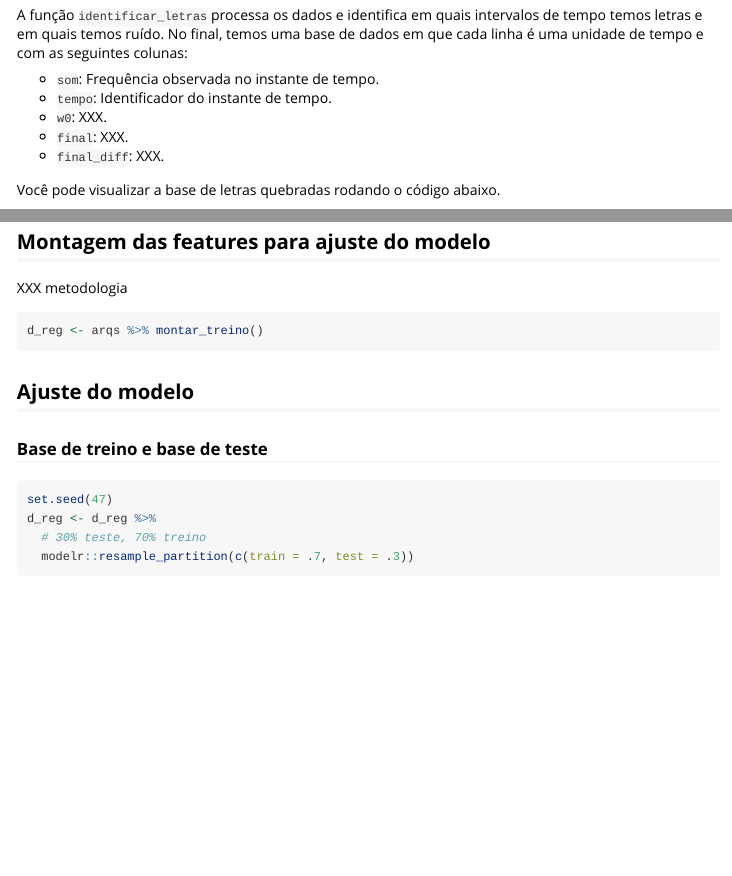
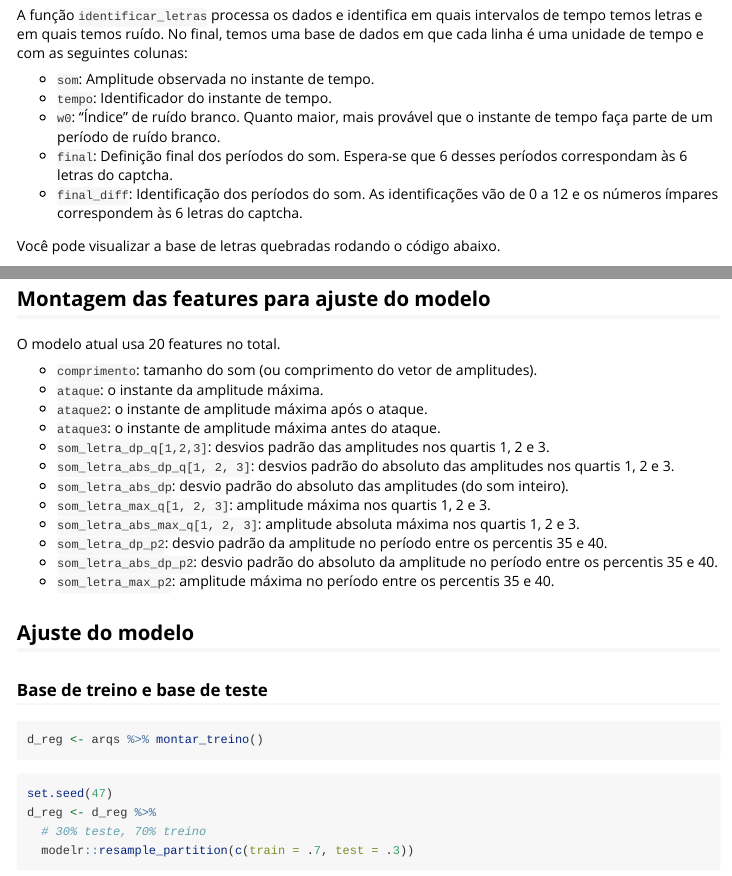
Before and after one commit to decryptr/captchaReceitaAudio, an R Markdown document (vignettes/modelar.Rmd): the page in a window 1100 px wide, from 880 px down, and a second part further down, joined at a grey line. Rendered offline with R 4.5, knitr and Pandoc, with nearby package versions; some code elsewhere in the file could not run offline; common packages that the code uses without loading them are loaded.

Commit message:
modelar.Rmd

````diff
--- a/vignettes/modelar.Rmd
+++ b/vignettes/modelar.Rmd
@@ -44,11 +44,11 @@ ler_audio(arqs[1]) %>% head(10)
 
 A função `identificar_letras` processa os dados e identifica em quais intervalos de tempo temos letras e em quais temos ruído. No final, temos uma base de dados em que cada linha é uma unidade de tempo e com as seguintes colunas:
 
-- `som`: Frequência observada no instante de tempo.
+- `som`: Amplitude observada no instante de tempo.
 - `tempo`: Identificador do instante de tempo.
-- `w0`: XXX.
-- `final`: XXX.
-- `final_diff`: XXX.
+- `w0`: "Índice" de ruído branco. Quanto maior, mais provável que o instante de tempo faça parte de um período de ruído branco.
+- `final`: Definição final dos períodos do som. Espera-se que 6 desses períodos correspondam às 6 letras do captcha.
+- `final_diff`: Identificação dos períodos do som. As identificações vão de 0 a 12 e os números ímpares correspondem às 6 letras do captcha.
 
 Você pode visualizar a base de letras quebradas rodando o código abaixo.
 
@@ -74,15 +74,29 @@ d_letras %>% visualizar_corte()
 
 ## Montagem das features para ajuste do modelo
 
-XXX metodologia
+O modelo atual usa 20 features no total.
+
+- `comprimento`: tamanho do som (ou comprimento do vetor de amplitudes).
+- `ataque`: o instante da amplitude máxima.
+- `ataque2`: o instante de amplitude máxima após o ataque.
+- `ataque3`: o instante de amplitude máxima antes do ataque.
+- `som_letra_dp_q[1,2,3]`: desvios padrão das amplitudes nos quartis 1, 2 e 3.
+- `som_letra_abs_dp_q[1, 2, 3]`: desvios padrão do absoluto das amplitudes nos quartis 1, 2 e 3.
+- `som_letra_abs_dp`: desvio padrão do absoluto das amplitudes (do som inteiro).
+- `som_letra_max_q[1, 2, 3]`: amplitude máxima nos quartis 1, 2 e 3.
+- `som_letra_abs_max_q[1, 2, 3]`: amplitude absoluta máxima nos quartis 1, 2 e 3.
+- `som_letra_dp_p2`: desvio padrão da amplitude no período entre os percentis 35 e 40.
+- `som_letra_abs_dp_p2`: desvio padrão do absoluto da amplitude no período entre os percentis 35 e 40.
+- `som_letra_max_p2`: amplitude máxima no período entre os percentis 35 e 40.
+
+
+## Ajuste do modelo
+
+### Base de treino e base de teste
 
 ```{r montar}
 d_reg <- arqs %>% montar_treino()
 ```
-
-## Ajuste do modelo
-
-### Base de treino e base de teste
 
 ```{r resample}
 set.seed(47)
````
Also changed, not shown: vignettes/modelar.Rmd (2 more changed lines).
